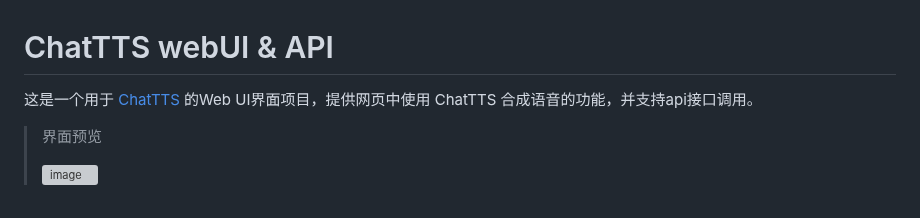
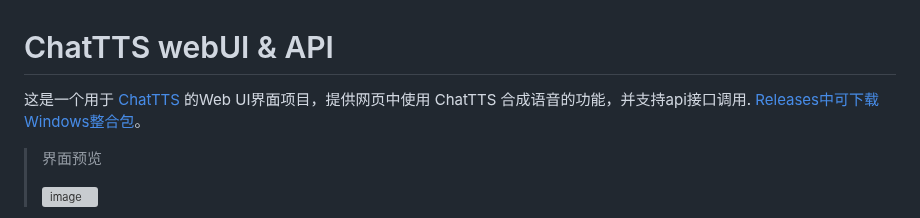
Before and after one commit to jianchang512/ChatTTS-ui, a Markdown page: README.md, the part around the change. Rendered like a GitHub page; grey boxes are pictures that could not be loaded.

Commit message:
update:readme

```diff
--- a/README.md
+++ b/README.md
@@ -1,7 +1,8 @@
 # ChatTTS webUI & API
 
 
-这是一个用于 [ChatTTS](https://github.com/2noise/chattts) 的Web UI界面项目，提供网页中使用 ChatTTS 合成语音的功能，并支持api接口调用。
+这是一个用于 [ChatTTS](https://github.com/2noise/chattts) 的Web UI界面项目，提供网页中使用 ChatTTS 合成语音的功能，并支持api接口调用.
+[Releases中可下载Windows整合包](https://github.com/jianchang512/ChatTTS-ui/releases)。
 
 
 
```
